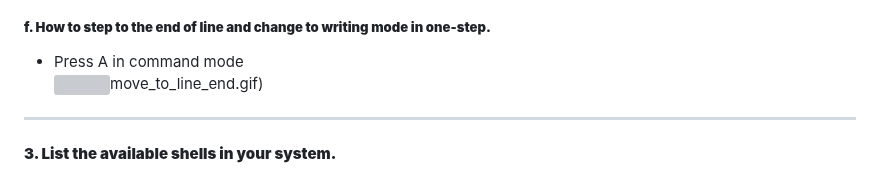
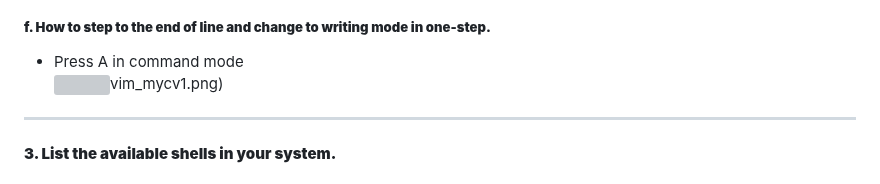
Before and after one commit to abdulrahman102/Linux_5-Sprints, a Markdown page: sprint_4/linux_8/README.md, the part around one of its changes. GitHub-like rendering; grey boxes are pictures that could not be loaded.

```diff
--- a/sprint_4/linux_8/README.md
+++ b/sprint_4/linux_8/README.md
@@ -23,7 +22,7 @@
 ![](https://github.com/abdulrahman102/Sprints_tasks/blob/master/sprint_4/linux_8/imgs/6)delete_lines.gif)
 ##### **f. How to step to the end of line and change to writing mode in one-step.**
 -  Press A in command mode
-![](https://github.com/abdulrahman102/Sprints_tasks/blob/master/sprint_4/linux_8/imgs/7)move_to_line_end.gif)
+![](https://github.com/abdulrahman102/Sprints_tasks/blob/master/sprint_4/linux_8/imgs/1)vim_mycv1.png)
 
 ------------
 
```
Also changed, not shown: other parts of sprint_4/linux_8/README.md (+1 -2 lines).
